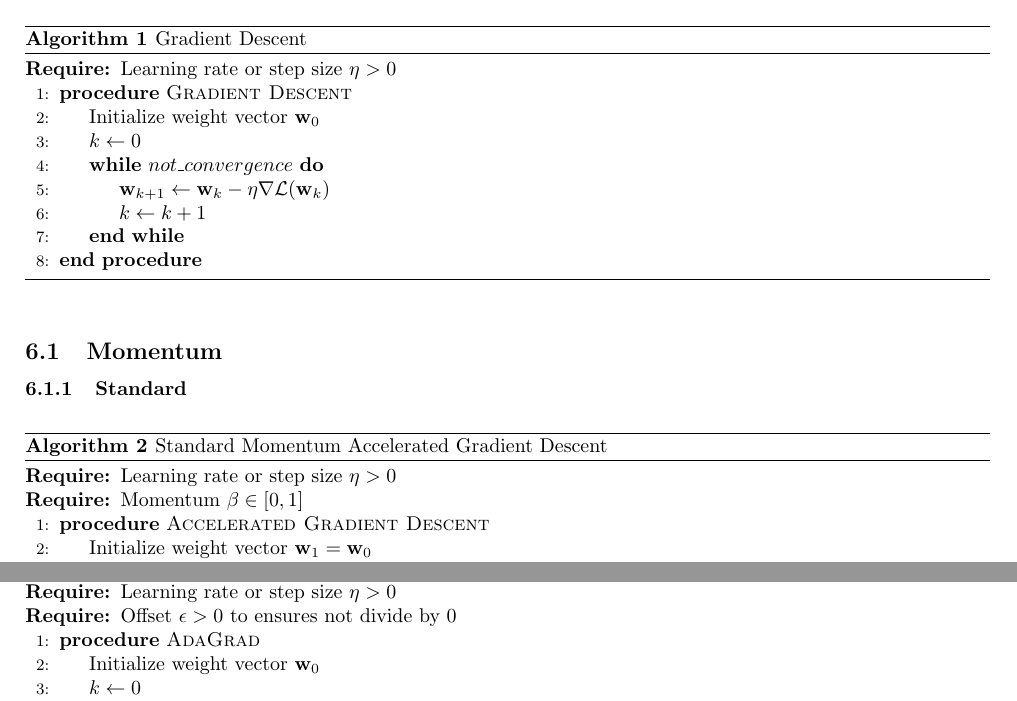
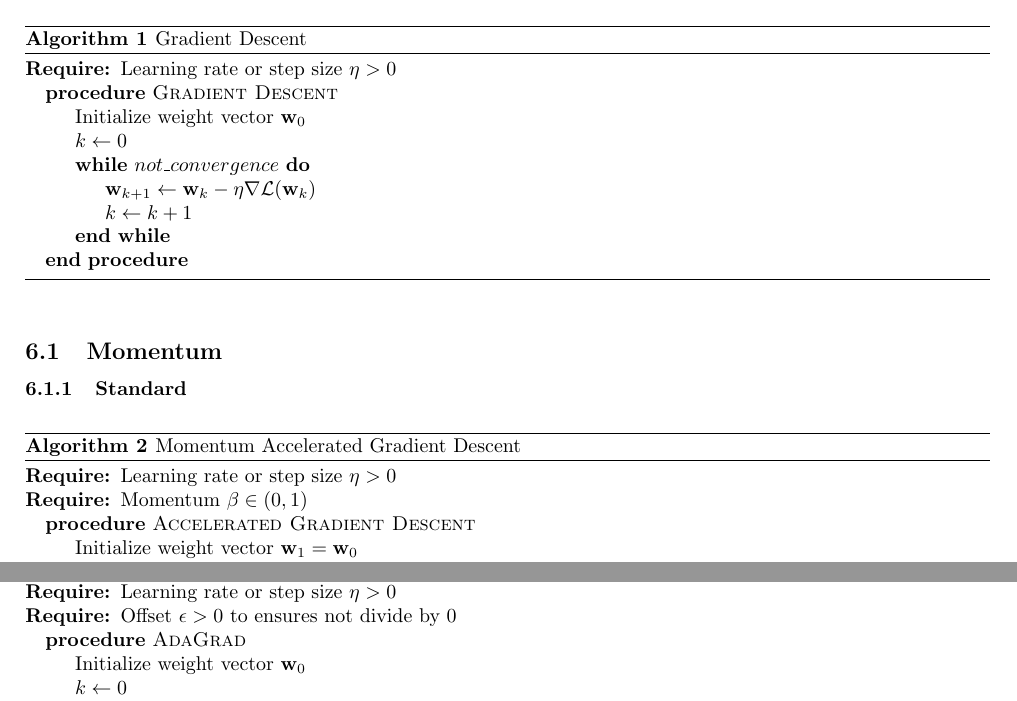
Before and after one commit to dmeoli/optiml, a LaTeX document (notebooks/ml/tex/CM_report.tex, which reads notebooks/ml/tex/adagrad.tex, notebooks/ml/tex/gd.tex): two parts of pages 20 and 21 of 34, joined at a grey line, cut so that both start at the same text. Compiled offline with pdfLaTeX.

Commit message:
fixed tex(s)

```diff
--- a/notebooks/ml/tex/adagrad.tex
+++ b/notebooks/ml/tex/adagrad.tex
@@ -7,7 +7,7 @@ Due to the nondifferentiability of the \emph{hinge} loss, we might end up in a s
 \begin{algorithm}[h!]
 	\caption{AdaGrad}
 	\label{alg:adagrad}
-	\begin{algorithmic}[1]
+	\begin{algorithmic}
 		\Require{Learning rate or step size $\eta > 0$}
 		\Require{Offset $\epsilon > 0$ to ensures not divide by 0}
 		\Procedure{AdaGrad}{}
--- a/notebooks/ml/tex/gd.tex
+++ b/notebooks/ml/tex/gd.tex
@@ -3,12 +3,12 @@
 \begin{algorithm}[h!]
 	\caption{Gradient Descent}
 	\label{alg:gd}
-	\begin{algorithmic}[1]
+	\begin{algorithmic}
 		\Require{Learning rate or step size $\eta > 0$}
 		\Procedure{Gradient Descent}{}
 			\State Initialize weight vector $\textbf{w}_0$
 			\State $k \gets 0$
-			\While {$not\_convergence$}
+			\While{$not\_convergence$}
 				\State $\textbf{w}_{k+1} \gets \textbf{w}_k - \eta \nabla \mathcal{L}(\textbf{w}_k)$
 				\State $k \gets k + 1$
 			\EndWhile
@@ -23,15 +23,15 @@
 \subsubsection{Standard}
 
 \begin{algorithm}[h!]
-	\caption{Standard Momentum Accelerated Gradient Descent}
+	\caption{Momentum Accelerated Gradient Descent}
 	\label{alg:sgd}
-	\begin{algorithmic}[1]
+	\begin{algorithmic}
 		\Require{Learning rate or step size $\eta > 0$}
-		\Require{Momentum $\beta \in [0,1]$}
+		\Require{Momentum $\beta \in (0,1)$}
 		\Procedure{Accelerated Gradient Descent}{}
 			\State Initialize weight vector $\textbf{w}_1 = \textbf{w}_0$
 			\State $k \gets 1$
-			\While {$not\_convergence$}
+			\While{$not\_convergence$}
 				\State $\textbf{v}_{k} \gets \beta (\textbf{w}_k - \textbf{w}_{k-1}) - \eta \nabla \mathcal{L}(\textbf{w}_k)$
 				\State $\textbf{w}_{k+1} \gets \textbf{w}_k + \textbf{v}_{k}$
 				\State $k \gets k + 1$
```
Also changed, not shown: notebooks/ml/tex/CM_report.pdf, notebooks/ml/tex/gd.tex (6 more changed lines), 2 other files.
